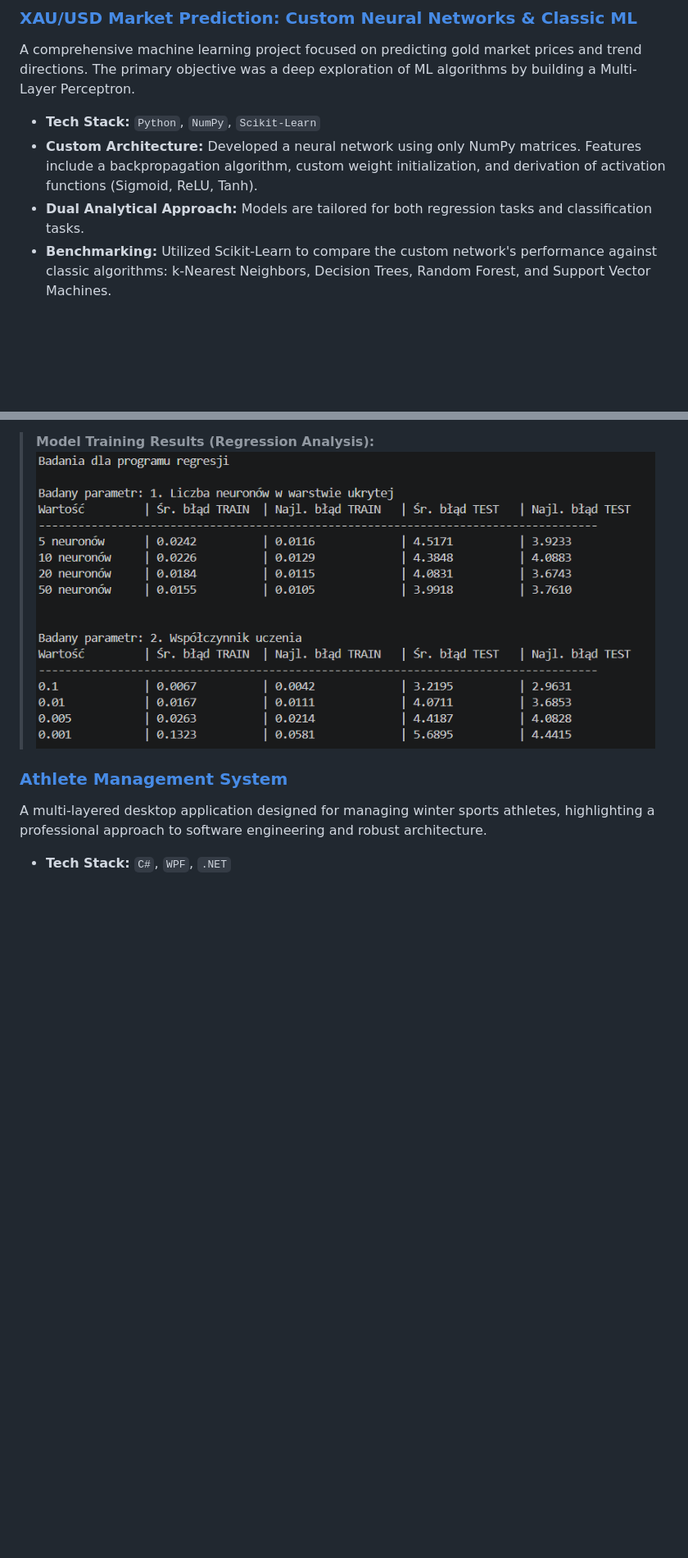
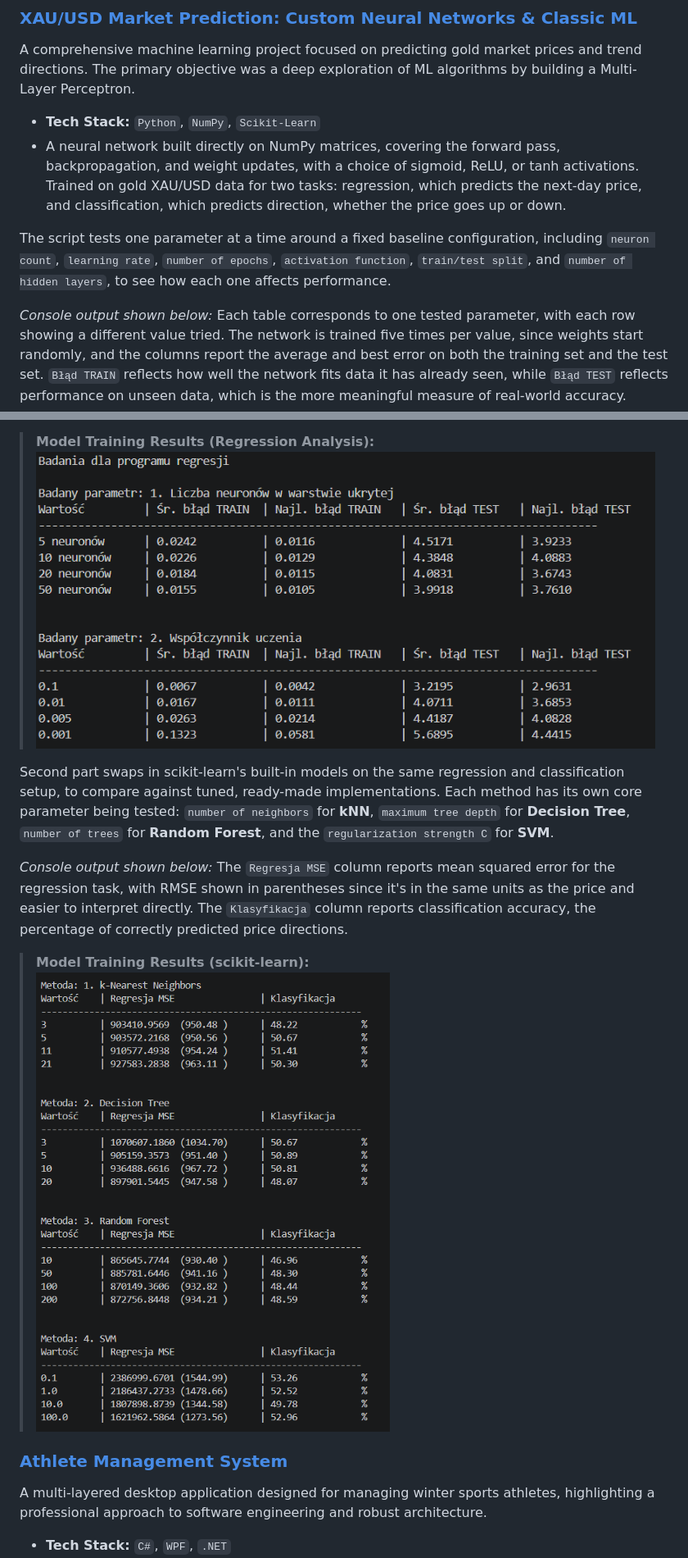
Before and after one commit to ZuziakF/Filip_Zuziak_Portfolio, a Markdown page: README.md, 2 parts joined by grey strips. Shown at 82% size. Rendered like a GitHub page; blank space fills up the shorter version.

```diff
--- a/README.md
+++ b/README.md
@@ -15,12 +15,23 @@ Welcome to my portfolio! This repository showcases my diverse programming projec
 ### [XAU/USD Market Prediction: Custom Neural Networks & Classic ML](<./Custom Neural Networks & Classic ML>)
 A comprehensive machine learning project focused on predicting gold market prices and trend directions. The primary objective was a deep exploration of ML algorithms by building a Multi-Layer Perceptron.
 * **Tech Stack:** `Python`, `NumPy`, `Scikit-Learn`
-* **Custom Architecture:** Developed a neural network using only NumPy matrices. Features include a backpropagation algorithm, custom weight initialization, and derivation of activation functions (Sigmoid, ReLU, Tanh).
-* **Dual Analytical Approach:** Models are tailored for both regression tasks and classification tasks.
-* **Benchmarking:** Utilized Scikit-Learn to compare the custom network's performance against classic algorithms: k-Nearest Neighbors, Decision Trees, Random Forest, and Support Vector Machines.
+* A neural network built directly on NumPy matrices, covering the forward pass, backpropagation, and weight updates, with a choice of sigmoid, ReLU, or tanh activations. Trained on gold XAU/USD data for two tasks: regression, which predicts the next-day price, and classification, which predicts direction, whether the price goes up or down.
+
+The script tests one parameter at a time around a fixed baseline configuration, including `neuron count`, `learning rate`, `number of epochs`, `activation function`, `train/test split`, and `number of hidden layers`, to see how each one affects performance.
+
+*Console output shown below:*
+Each table corresponds to one tested parameter, with each row showing a different value tried. The network is trained five times per value, since weights start randomly, and the columns report the average and best error on both the training set and the test set. `Błąd TRAIN` reflects how well the network fits data it has already seen, while `Błąd TEST` reflects performance on unseen data, which is the more meaningful measure of real-world accuracy.
 
 > **Model Training Results (Regression Analysis):**
 > ![ML Console Output](./images/regression.png)
+
+Second part swaps in scikit-learn's built-in models on the same regression and classification setup, to compare against tuned, ready-made implementations. Each method has its own core parameter being tested: `number of neighbors` for **kNN**, `maximum tree depth` for **Decision Tree**, `number of trees` for **Random Forest**, and the `regularization strength C` for **SVM**.
+
+*Console output shown below:*
+The `Regresja MSE` column reports mean squared error for the regression task, with RMSE shown in parentheses since it's in the same units as the price and easier to interpret directly. The `Klasyfikacja` column reports classification accuracy, the percentage of correctly predicted price directions.
+
+> **Model Training Results (scikit-learn):**
+> ![ML Console Output](./images/um.png)
 
 ### [Athlete Management System](<./Athlete Management System>)
 A multi-layered desktop application designed for managing winter sports athletes, highlighting a professional approach to software engineering and robust architecture.
```
